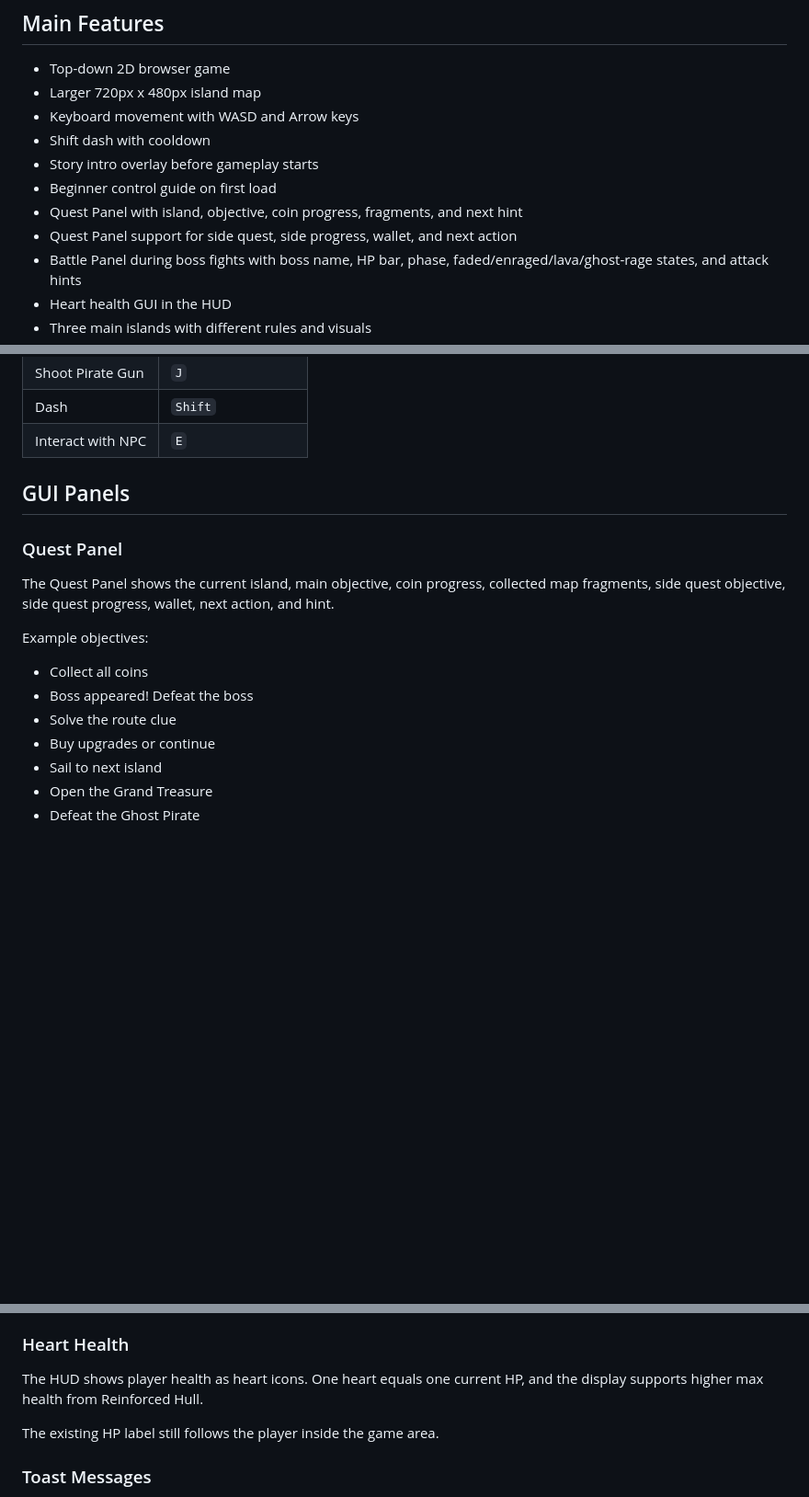
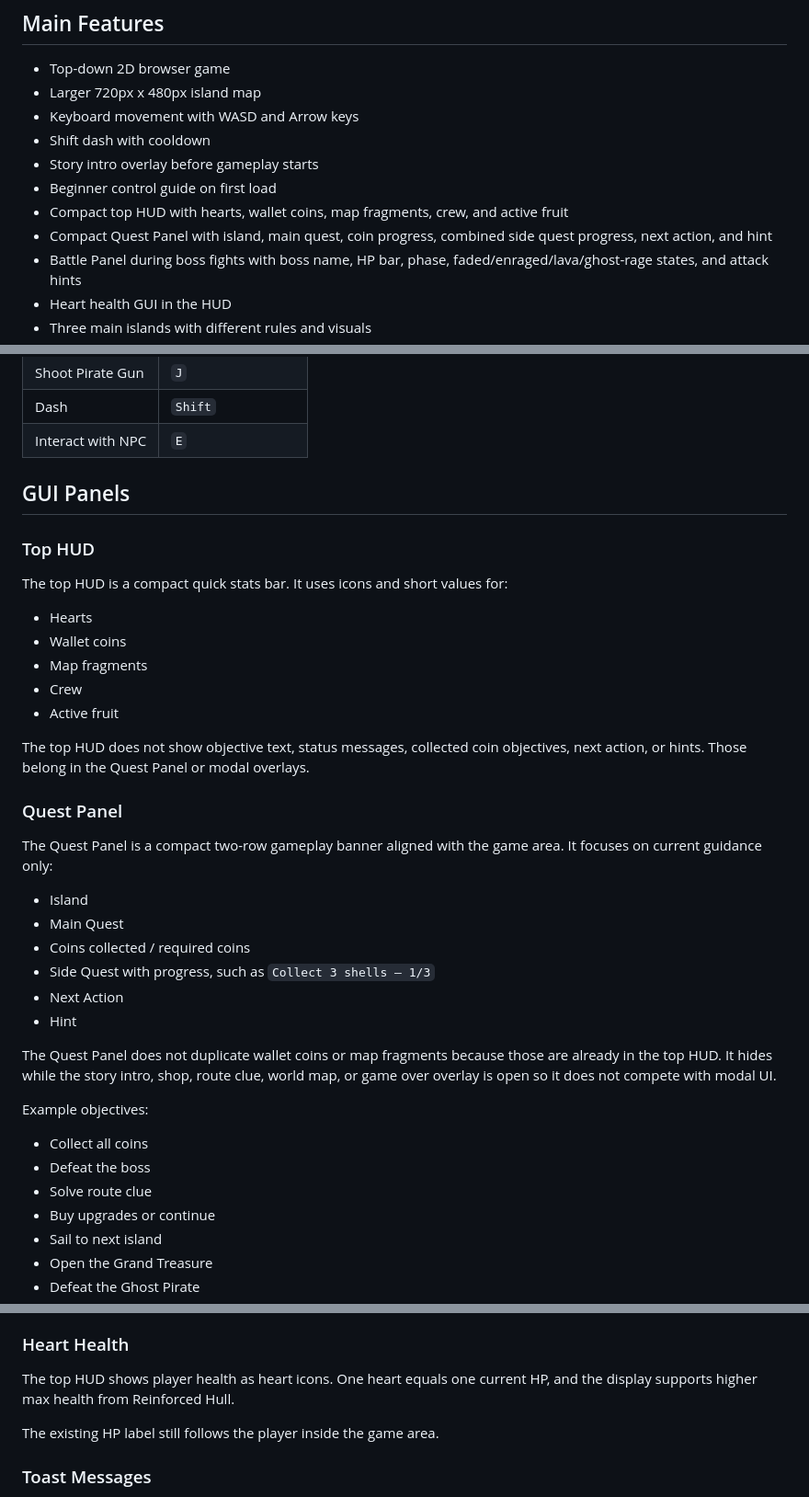
Before and after one commit to Sherryonline/tiny-pirate-quest, a Markdown page: README.md, 3 parts joined by grey strips. Shown at 92% size. Rendered like a GitHub page; blank space fills up the shorter version.

Commit message:
update-README-10072026-v2

```diff
--- a/tiny-pirate-quest-game/README.md
+++ b/README.md
@@ -30,8 +30,8 @@ You are a tiny pirate searching for the lost treasure of the Tiny Sea. Explore i
 - Shift dash with cooldown
 - Story intro overlay before gameplay starts
 - Beginner control guide on first load
-- Quest Panel with island, objective, coin progress, fragments, and next hint
-- Quest Panel support for side quest, side progress, wallet, and next action
+- Compact top HUD with hearts, wallet coins, map fragments, crew, and active fruit
+- Compact Quest Panel with island, main quest, coin progress, combined side quest progress, next action, and hint
 - Battle Panel during boss fights with boss name, HP bar, phase, faded/enraged/lava/ghost-rage states, and attack hints
 - Heart health GUI in the HUD
 - Three main islands with different rules and visuals
@@ -97,15 +97,36 @@ You are a tiny pirate searching for the lost treasure of the Tiny Sea. Explore i
 
 ## GUI Panels
 
+### Top HUD
+
+The top HUD is a compact quick stats bar. It uses icons and short values for:
+
+- Hearts
+- Wallet coins
+- Map fragments
+- Crew
+- Active fruit
+
+The top HUD does not show objective text, status messages, collected coin objectives, next action, or hints. Those belong in the Quest Panel or modal overlays.
+
 ### Quest Panel
 
-The Quest Panel shows the current island, main objective, coin progress, collected map fragments, side quest objective, side quest progress, wallet, next action, and hint.
+The Quest Panel is a compact two-row gameplay banner aligned with the game area. It focuses on current guidance only:
+
+- Island
+- Main Quest
+- Coins collected / required coins
+- Side Quest with progress, such as `Collect 3 shells — 1/3`
+- Next Action
+- Hint
+
+The Quest Panel does not duplicate wallet coins or map fragments because those are already in the top HUD. It hides while the story intro, shop, route clue, world map, or game over overlay is open so it does not compete with modal UI.
 
 Example objectives:
 
 - Collect all coins
-- Boss appeared! Defeat the boss
-- Solve the route clue
+- Defeat the boss
+- Solve route clue
 - Buy upgrades or continue
 - Sail to next island
 - Open the Grand Treasure
@@ -128,7 +149,7 @@ Boss phases shown in the panel:
 
 ### Heart Health
 
-The HUD shows player health as heart icons. One heart equals one current HP, and the display supports higher max health from Reinforced Hull.
+The top HUD shows player health as heart icons. One heart equals one current HP, and the display supports higher max health from Reinforced Hull.
 
 The existing HP label still follows the player inside the game area.
 
```
Also changed, not shown: other parts of README.md (+4 -1 lines).
